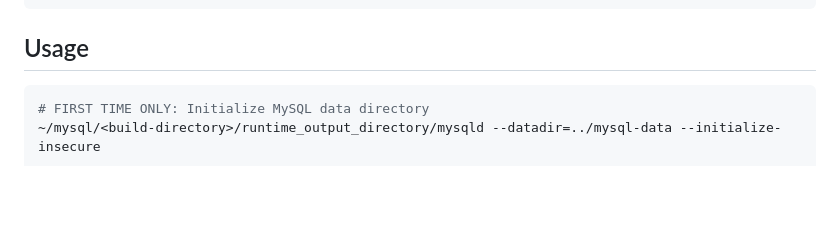
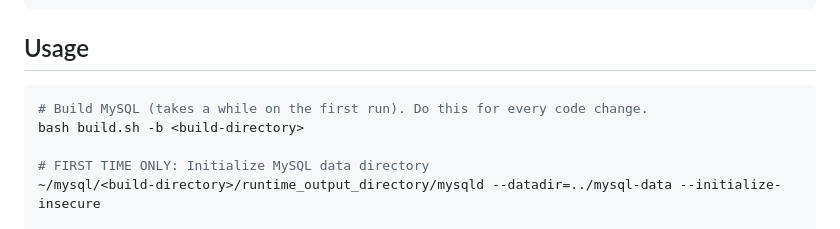
Before and after one commit to LarsV123/master-util, a Markdown page: README.md, the part around the change. Rendered like a GitHub page; blank space fills up the shorter version.

Commit message:
docs: Add build step to README

````diff
--- a/README.md
+++ b/README.md
@@ -64,6 +64,9 @@ protobuf-compiler dpkg-dev
 ## Usage
 
 ```bash
+# Build MySQL (takes a while on the first run). Do this for every code change.
+bash build.sh -b <build-directory>
+
 # FIRST TIME ONLY: Initialize MySQL data directory
 ~/mysql/<build-directory>/runtime_output_directory/mysqld --datadir=../mysql-data --initialize-insecure
 
````
